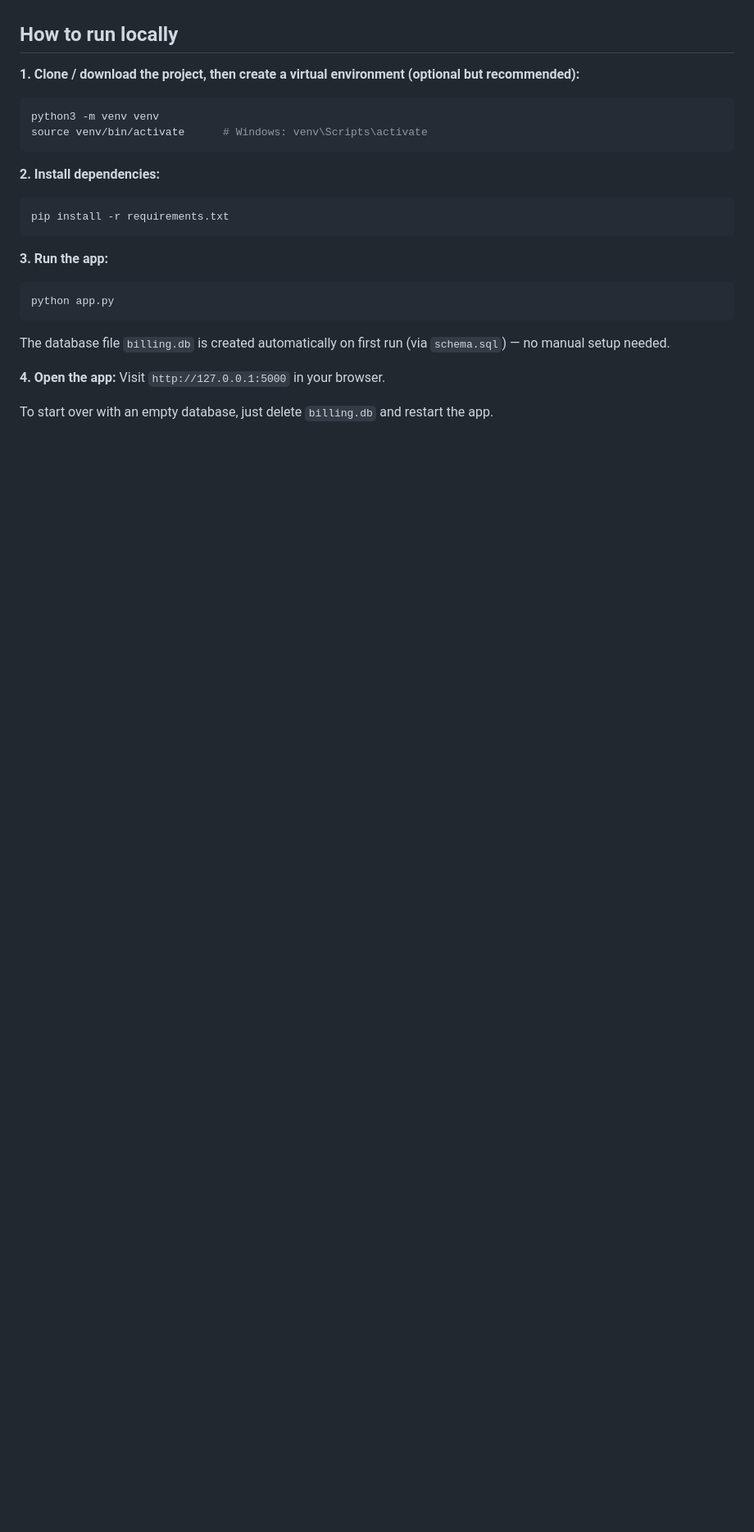
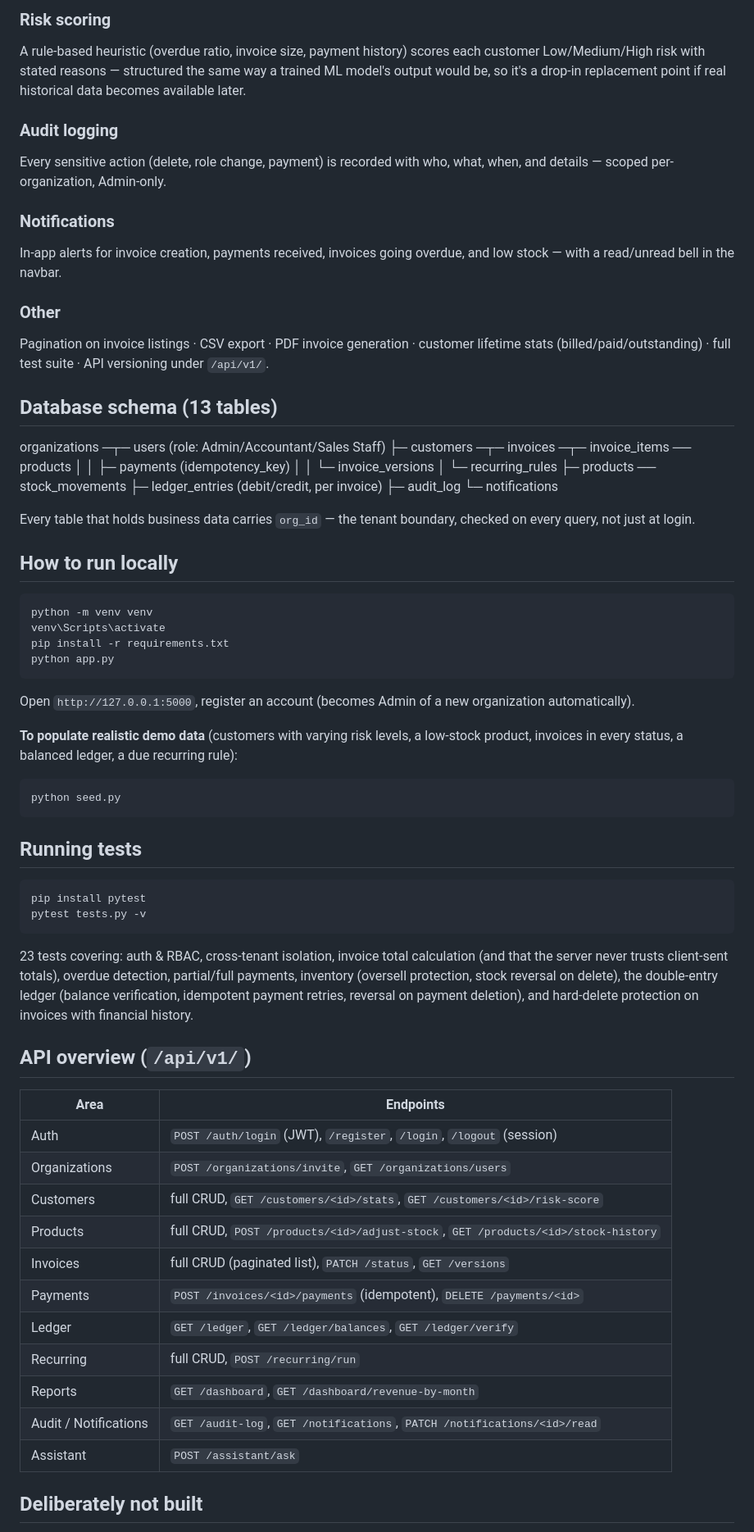
Before and after one commit to Pooja-malipatil/Billing-invoice-system, a Markdown page: README.md, the part around one of its changes. Shown at 82% size. Drawn GitHub-style; blank space fills up the shorter version.

````diff
--- a/README.md
+++ b/README.md
@@ -68,27 +84,84 @@ created_at                    subtotal                    │
+### Risk scoring
+A rule-based heuristic (overdue ratio, invoice size, payment history) scores
+each customer Low/Medium/High risk with stated reasons — structured the
+same way a trained ML model's output would be, so it's a drop-in
+replacement point if real historical data becomes available later.
+
+### Audit logging
+Every sensitive action (delete, role change, payment) is recorded with
+who, what, when, and details — scoped per-organization, Admin-only.
+
+### Notifications
+In-app alerts for invoice creation, payments received, invoices going
+overdue, and low stock — with a read/unread bell in the navbar.
+
+### Other
+Pagination on invoice listings · CSV export · PDF invoice generation ·
+customer lifetime stats (billed/paid/outstanding) · full test suite ·
+API versioning under `/api/v1/`.
+
+## Database schema (13 tables)
+
+organizations ─┬─ users (role: Admin/Accountant/Sales Staff)
+├─ customers ─┬─ invoices ─┬─ invoice_items ── products
+│ │ ├─ payments (idempotency_key)
+│ │ └─ invoice_versions
+│ └─ recurring_rules
+├─ products ── stock_movements
+├─ ledger_entries (debit/credit, per invoice)
+├─ audit_log
+└─ notifications
+
+
+Every table that holds business data carries `org_id` — the tenant
+boundary, checked on every query, not just at login.
 
 ## How to run locally
 
-**1. Clone / download the project, then create a virtual environment (optional but recommended):**
-```bash
-python3 -m venv venv
-source venv/bin/activate      # Windows: venv\Scripts\activate
+```cmd
+python -m venv venv
+venv\Scripts\activate
+pip install -r requirements.txt
+python app.py
+```
+Open `http://127.0.0.1:5000`, register an account (becomes Admin of a new
+organization automatically).
+
+**To populate realistic demo data** (customers with varying risk levels, a
+low-stock product, invoices in every status, a balanced ledger, a due
+recurring rule):
+```cmd
+python seed.py
 ```
 
-**2. Install dependencies:**
-```bash
-pip install -r requirements.txt
+## Running tests
+
+```cmd
+pip install pytest
+pytest tests.py -v
 ```
+23 tests covering: auth & RBAC, cross-tenant isolation, invoice total
+calculation (and that the server never trusts client-sent totals),
+overdue detection, partial/full payments, inventory (oversell protection,
+stock reversal on delete), the double-entry ledger (balance verification,
+idempotent payment retries, reversal on payment deletion), and hard-delete
+protection on invoices with financial history.
 
-**3. Run the app:**
-```bash
-python app.py
-```
-The database file `billing.db` is created automatically on first run
-(via `schema.sql`) — no manual setup needed.
+## API overview (`/api/v1/`)
 
-**4. Open the app:**
-Visit `http://127.0.0.1:5000` in your browser.
+| Area | Endpoints |
+|---|---|
+| Auth | `POST /auth/login` (JWT), `/register`, `/login`, `/logout` (session) |
+| Organizations | `POST /organizations/invite`, `GET /organizations/users` |
+| Customers | full CRUD, `GET /customers/<id>/stats`, `GET /customers/<id>/risk-score` |
+| Products | full CRUD, `POST /products/<id>/adjust-stock`, `GET /products/<id>/stock-history` |
+| Invoices | full CRUD (paginated list), `PATCH /status`, `GET /versions` |
+| Payments | `POST /invoices/<id>/payments` (idempotent), `DELETE /payments/<id>` |
+| Ledger | `GET /ledger`, `GET /ledger/balances`, `GET /ledger/verify` |
+| Recurring | full CRUD, `POST /recurring/run` |
+| Reports | `GET /dashboard`, `GET /dashboard/revenue-by-month` |
+| Audit / Notifications | `GET /audit-log`, `GET /notifications`, `PATCH /notifications/<id>/read` |
+| Assistant | `POST /assistant/ask` |
 
-To start over with an empty database, just delete `billing.db` and
-restart the app.
+## Deliberately not built
 
````
Also changed, not shown: other parts of README.md (+89 -132 lines).
